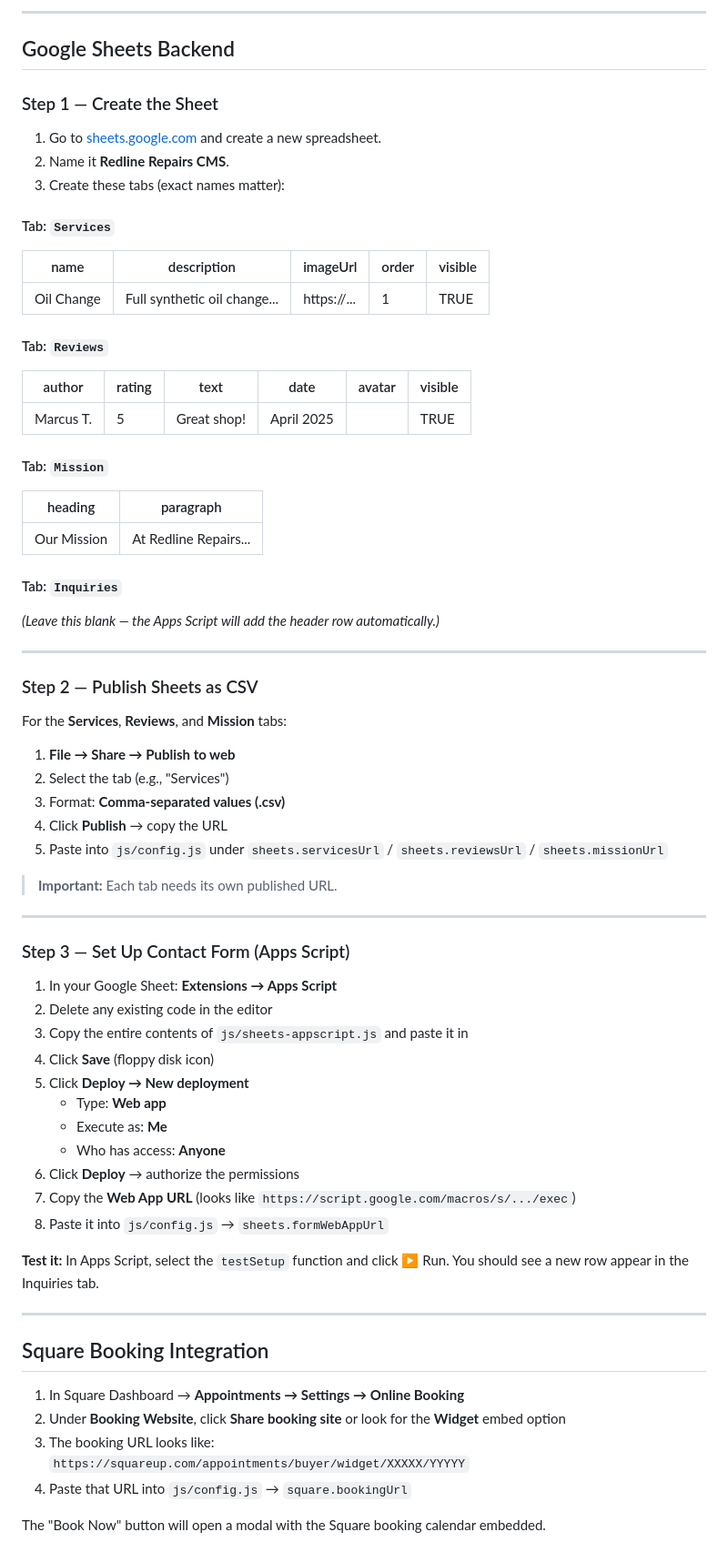
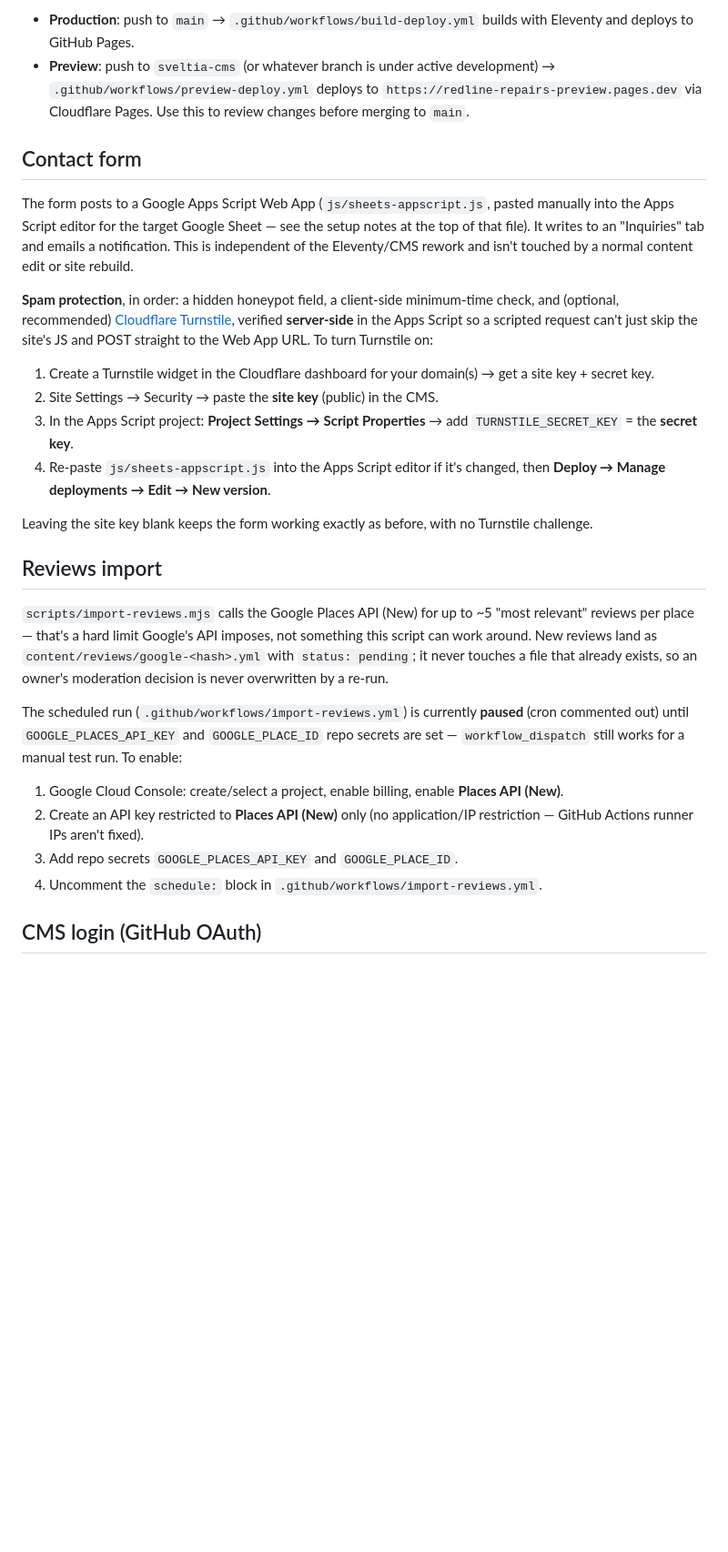
Before and after one commit to bdreyn/redline-repairs, a Markdown page: README.md, the part around one of its changes. Shown at 91% size. Rendered like a GitHub page; blank space fills up the shorter version.

Commit message:
Rewrite README to reflect the Eleventy + Sveltia CMS architecture

```diff
--- a/README.md
+++ b/README.md
@@ -60,73 +80,47 @@ Open `js/config.js` and fill in the blanks. That file controls everything — bu
 
----
+- **Production**: push to `main` → `.github/workflows/build-deploy.yml` builds with Eleventy and
+  deploys to GitHub Pages.
+- **Preview**: push to `sveltia-cms` (or whatever branch is under active development) →
+  `.github/workflows/preview-deploy.yml` deploys to `https://redline-repairs-preview.pages.dev` via
+  Cloudflare Pages. Use this to review changes before merging to `main`.
 
-## Google Sheets Backend
+## Contact form
 
-### Step 1 — Create the Sheet
+The form posts to a Google Apps Script Web App (`js/sheets-appscript.js`, pasted manually into the
+Apps Script editor for the target Google Sheet — see the setup notes at the top of that file). It
+writes to an "Inquiries" tab and emails a notification. This is independent of the Eleventy/CMS
+rework and isn't touched by a normal content edit or site rebuild.
 
-1. Go to [sheets.google.com](https://sheets.google.com) and create a new spreadsheet.
-2. Name it **Redline Repairs CMS**.
-3. Create these tabs (exact names matter):
+**Spam protection**, in order: a hidden honeypot field, a client-side minimum-time check, and
+(optional, recommended) [Cloudflare Turnstile](https://www.cloudflare.com/products/turnstile/),
+verified **server-side** in the Apps Script so a scripted request can't just skip the site's JS and
+POST straight to the Web App URL. To turn Turnstile on:
 
-#### Tab: `Services`
-| name | description | imageUrl | order | visible |
-|------|-------------|----------|-------|---------|
-| Oil Change | Full synthetic oil change... | https://... | 1 | TRUE |
+1. Create a Turnstile widget in the Cloudflare dashboard for your domain(s) → get a site key + secret key.
+2. Site Settings → Security → paste the **site key** (public) in the CMS.
+3. In the Apps Script project: **Project Settings → Script Properties** → add
+   `TURNSTILE_SECRET_KEY` = the **secret key**.
+4. Re-paste `js/sheets-appscript.js` into the Apps Script editor if it's changed, then
+   **Deploy → Manage deployments → Edit → New version**.
 
-#### Tab: `Reviews`
-| author | rating | text | date | avatar | visible |
-|--------|--------|------|------|--------|---------|
-| Marcus T. | 5 | Great shop! | April 2025 | | TRUE |
+Leaving the site key blank keeps the form working exactly as before, with no Turnstile challenge.
 
-#### Tab: `Mission`
-| heading | paragraph |
-|---------|-----------|
-| Our Mission | At Redline Repairs... |
+## Reviews import
 
-#### Tab: `Inquiries`
-*(Leave this blank — the Apps Script will add the header row automatically.)*
+`scripts/import-reviews.mjs` calls the Google Places API (New) for up to ~5 "most relevant" reviews
+per place — that's a hard limit Google's API imposes, not something this script can work around.
+New reviews land as `content/reviews/google-<hash>.yml` with `status: pending`; it never touches a
+file that already exists, so an owner's moderation decision is never overwritten by a re-run.
 
----
+The scheduled run (`.github/workflows/import-reviews.yml`) is currently **paused** (cron commented
+out) until `GOOGLE_PLACES_API_KEY` and `GOOGLE_PLACE_ID` repo secrets are set — `workflow_dispatch`
+still works for a manual test run. To enable:
 
-### Step 2 — Publish Sheets as CSV
+1. Google Cloud Console: create/select a project, enable billing, enable **Places API (New)**.
+2. Create an API key restricted to **Places API (New)** only (no application/IP restriction —
+   GitHub Actions runner IPs aren't fixed).
+3. Add repo secrets `GOOGLE_PLACES_API_KEY` and `GOOGLE_PLACE_ID`.
+4. Uncomment the `schedule:` block in `.github/workflows/import-reviews.yml`.
 
-For the **Services**, **Reviews**, and **Mission** tabs:
+## CMS login (GitHub OAuth)
 
-1. **File → Share → Publish to web**
-2. Select the tab (e.g., "Services")
-3. Format: **Comma-separated values (.csv)**
-4. Click **Publish** → copy the URL
-5. Paste into `js/config.js` under `sheets.servicesUrl` / `sheets.reviewsUrl` / `sheets.missionUrl`
-
-> **Important:** Each tab needs its own published URL.
-
----
-
-### Step 3 — Set Up Contact Form (Apps Script)
-
-1. In your Google Sheet: **Extensions → Apps Script**
-2. Delete any existing code in the editor
-3. Copy the entire contents of `js/sheets-appscript.js` and paste it in
-4. Click **Save** (floppy disk icon)
-5. Click **Deploy → New deployment**
-   - Type: **Web app**
-   - Execute as: **Me**
-   - Who has access: **Anyone**
-6. Click **Deploy** → authorize the permissions
-7. Copy the **Web App URL** (looks like `https://script.google.com/macros/s/.../exec`)
-8. Paste it into `js/config.js` → `sheets.formWebAppUrl`
-
-**Test it:** In Apps Script, select the `testSetup` function and click ▶ Run. You should see a new row appear in the Inquiries tab.
-
----
-
-## Square Booking Integration
-
-1. In Square Dashboard → **Appointments → Settings → Online Booking**
-2. Under **Booking Website**, click **Share booking site** or look for the **Widget** embed option
-3. The booking URL looks like:
-   `https://squareup.com/appointments/buyer/widget/XXXXX/YYYYY`
-4. Paste that URL into `js/config.js` → `square.bookingUrl`
-
-The "Book Now" button will open a modal with the Square booking calendar embedded.
-
```
Also changed, not shown: other parts of README.md (+66 -126 lines).
